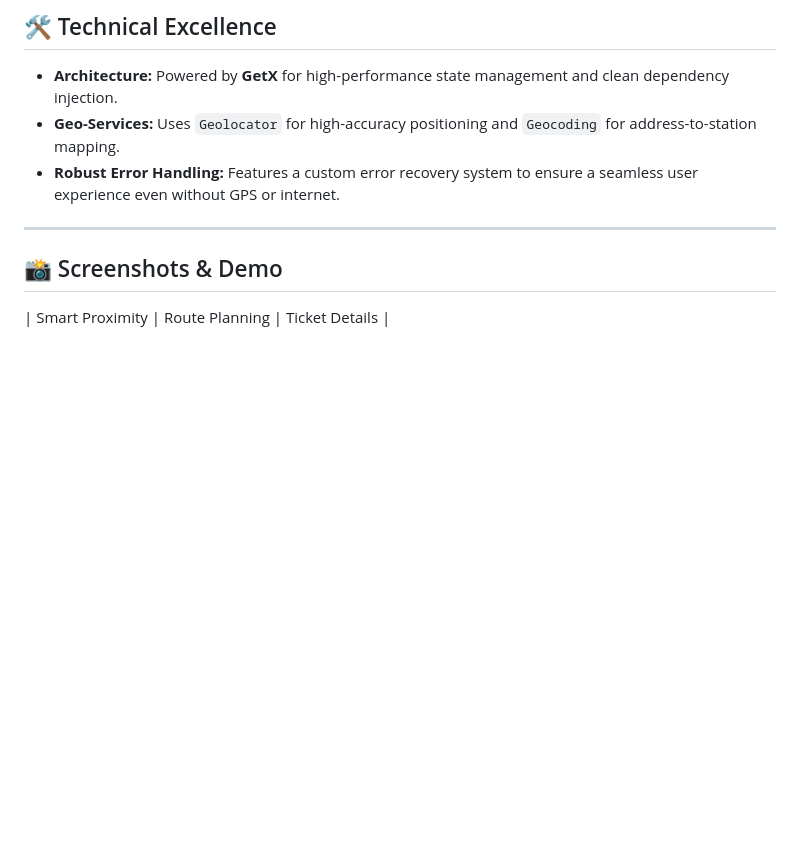
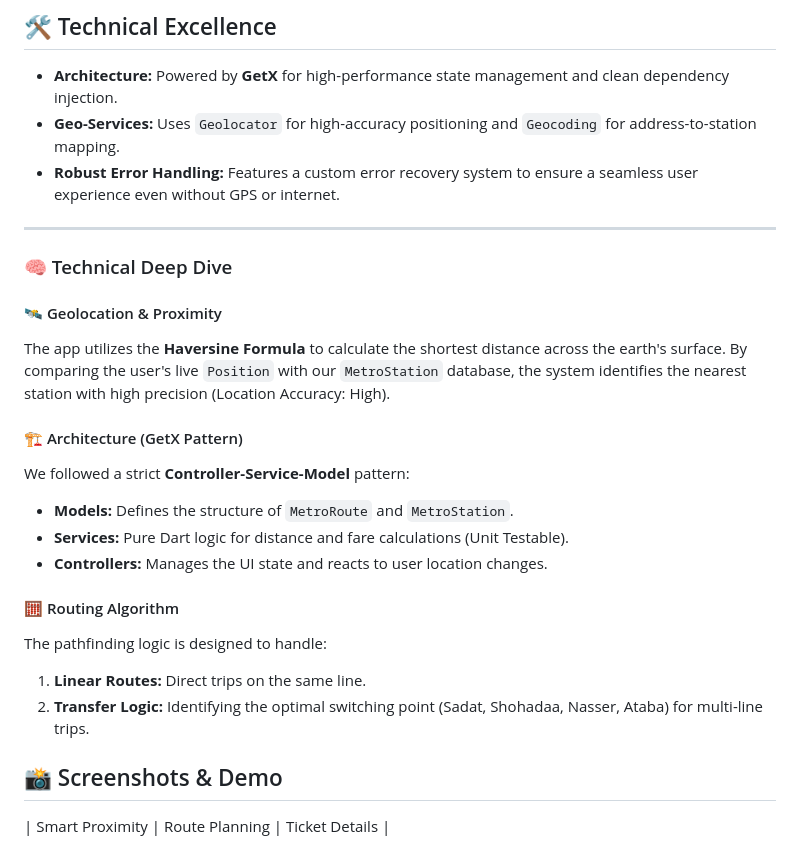
Before and after one commit to ragabeid519/metro-app, a Markdown page: README.md, the part around the change. Drawn GitHub-style; blank space fills up the shorter version.

Commit message:
Expand README with technical details
Added a technical deep dive section detailing geolocation, architecture, and routing algorithm.

```diff
--- a/README.md
+++ b/README.md
@@ -30,6 +30,22 @@ Most metro apps require you to know your starting station. This app changes that
 - **Robust Error Handling:** Features a custom error recovery system to ensure a seamless user experience even without GPS or internet.
 
 ---
+
+### 🧠 Technical Deep Dive
+
+#### 🛰️ Geolocation & Proximity
+The app utilizes the **Haversine Formula** to calculate the shortest distance across the earth's surface. By comparing the user's live `Position` with our `MetroStation` database, the system identifies the nearest station with high precision (Location Accuracy: High).
+
+#### 🏗️ Architecture (GetX Pattern)
+We followed a strict **Controller-Service-Model** pattern:
+- **Models:** Defines the structure of `MetroRoute` and `MetroStation`.
+- **Services:** Pure Dart logic for distance and fare calculations (Unit Testable).
+- **Controllers:** Manages the UI state and reacts to user location changes.
+
+#### 🧮 Routing Algorithm
+The pathfinding logic is designed to handle:
+1. **Linear Routes:** Direct trips on the same line.
+2. **Transfer Logic:** Identifying the optimal switching point (Sadat, Shohadaa, Nasser, Ataba) for multi-line trips.
 
 ## 📸 Screenshots & Demo
 
```
